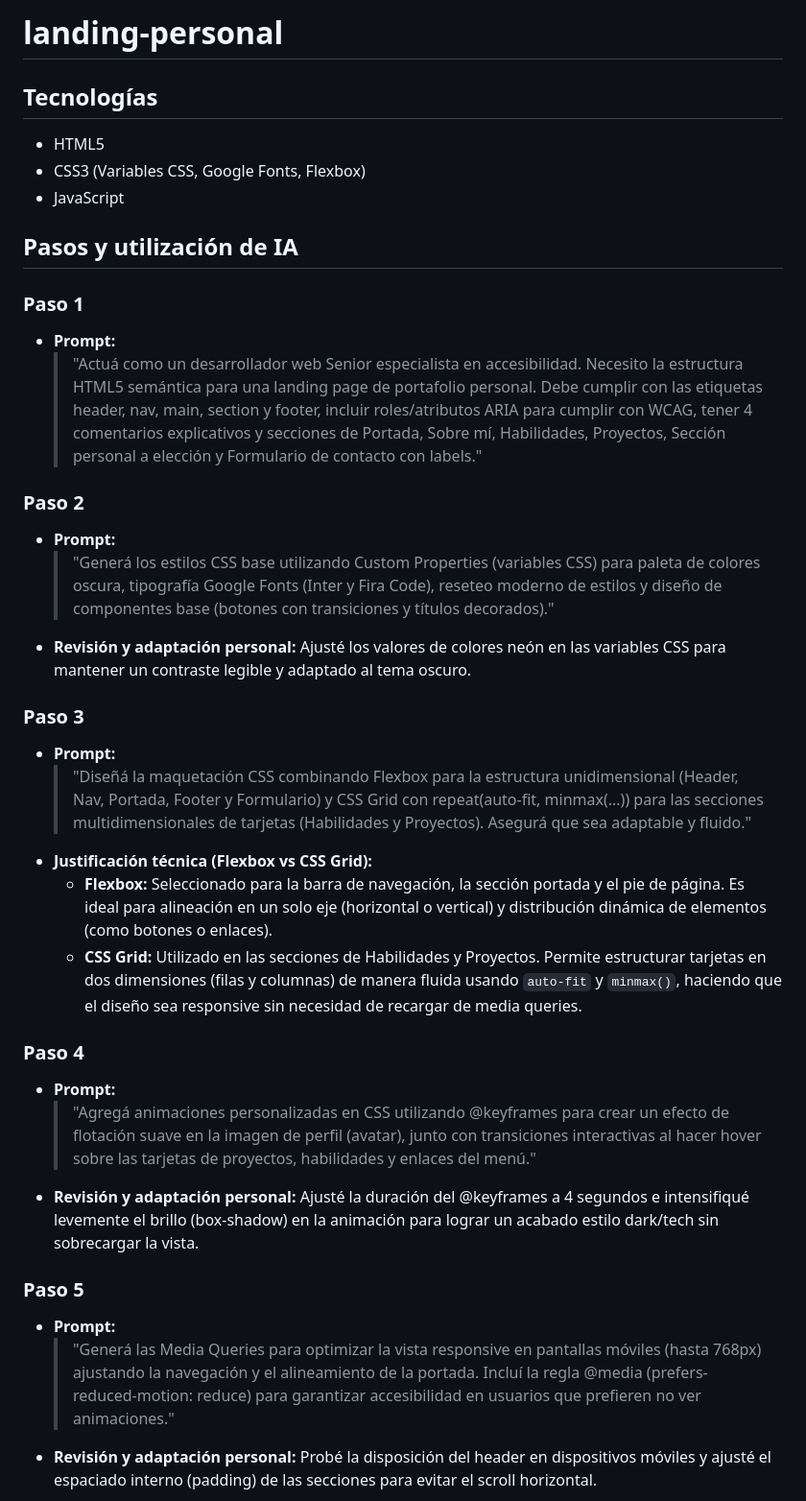
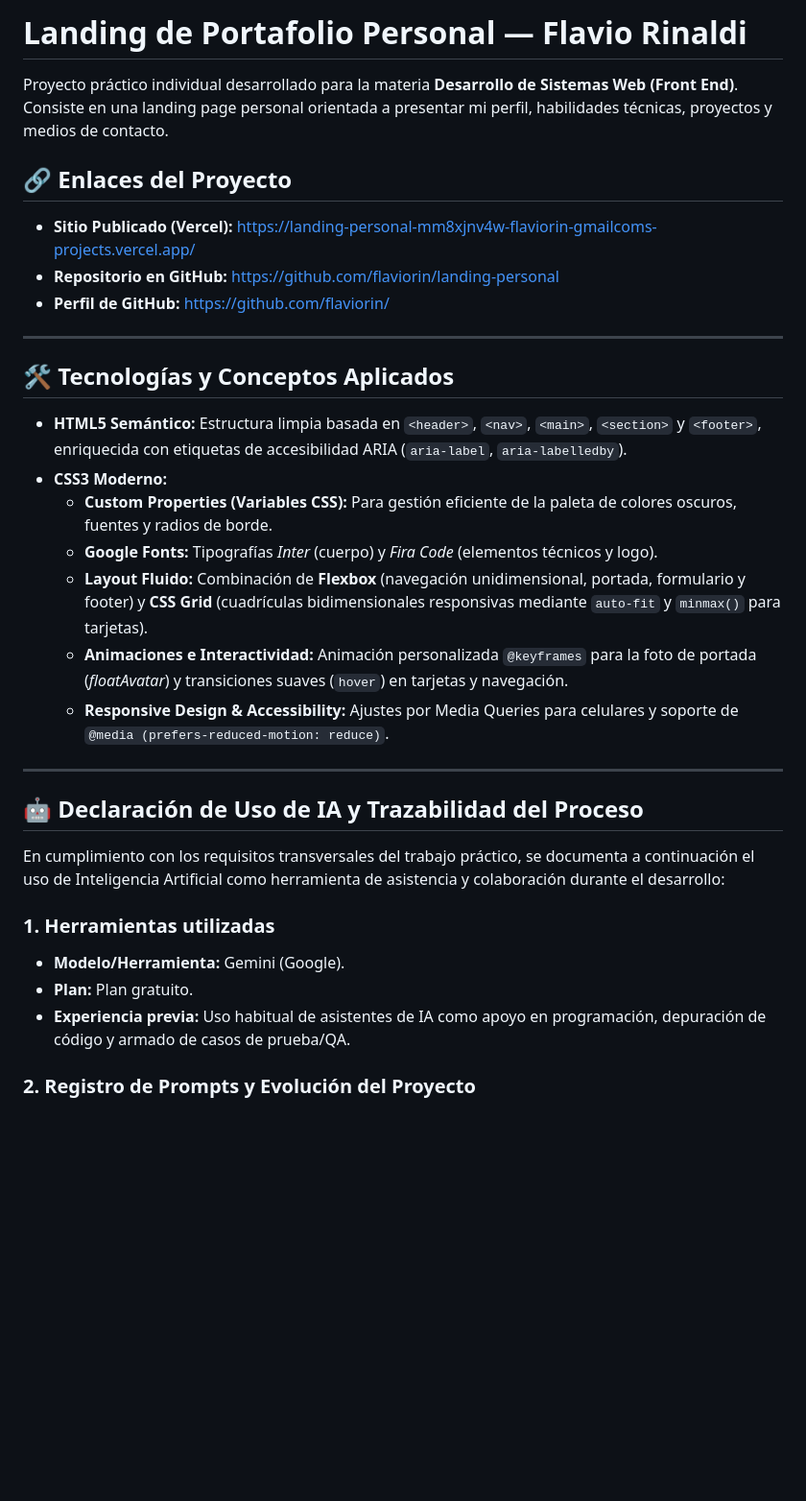
Before and after one commit to Flaviorin/landing-personal, a Markdown page: README.md, the part around one of its changes. Shown at 96% size. Drawn GitHub-style; blank space fills up the shorter version.

Commit message:
docs(readme): actualizar documentación final con URL de Vercel y declaración completa de IA
Se incorporó la URL de Vercel, la justificación técnica de Flexbox vs Grid y la declaración detallada de prompts y decisiones tomadas.

```diff
--- a/README.md
+++ b/README.md
@@ -1,40 +1,33 @@
-# landing-personal
+# Landing de Portafolio Personal — Flavio Rinaldi
 
-## Tecnologías
-- HTML5
-- CSS3 (Variables CSS, Google Fonts, Flexbox)
-- JavaScript
+Proyecto práctico individual desarrollado para la materia **Desarrollo de Sistemas Web (Front End)**. Consiste en una landing page personal orientada a presentar mi perfil, habilidades técnicas, proyectos y medios de contacto.
 
-## Pasos y utilización de IA
+## 🔗 Enlaces del Proyecto
+- **Sitio Publicado (Vercel):** https://landing-personal-mm8xjnv4w-flaviorin-gmailcoms-projects.vercel.app/
+- **Repositorio en GitHub:** https://github.com/flaviorin/landing-personal
+- **Perfil de GitHub:** https://github.com/flaviorin/
 
-### Paso 1
-- **Prompt:**
-  > "Actuá como un desarrollador web Senior especialista en accesibilidad. Necesito la estructura HTML5 semántica para una landing page de portafolio personal. Debe cumplir con las etiquetas header, nav, main, section y footer, incluir roles/atributos ARIA para cumplir con WCAG, tener 4 comentarios explicativos y secciones de Portada, Sobre mí, Habilidades, Proyectos, Sección personal a elección y Formulario de contacto con labels."
+---
 
-### Paso 2
-- **Prompt:**
-  > "Generá los estilos CSS base utilizando Custom Properties (variables CSS) para paleta de colores oscura, tipografía Google Fonts (Inter y Fira Code), reseteo moderno de estilos y diseño de componentes base (botones con transiciones y títulos decorados)."
-- **Revisión y adaptación personal:**
-  Ajusté los valores de colores neón en las variables CSS para mantener un contraste legible y adaptado al tema oscuro.
+## 🛠️ Tecnologías y Conceptos Aplicados
+- **HTML5 Semántico:** Estructura limpia basada en `<header>`, `<nav>`, `<main>`, `<section>` y `<footer>`, enriquecida con etiquetas de accesibilidad ARIA (`aria-label`, `aria-labelledby`).
+- **CSS3 Moderno:**
+  - **Custom Properties (Variables CSS):** Para gestión eficiente de la paleta de colores oscuros, fuentes y radios de borde.
+  - **Google Fonts:** Tipografías *Inter* (cuerpo) y *Fira Code* (elementos técnicos y logo).
+  - **Layout Fluido:** Combinación de **Flexbox** (navegación unidimensional, portada, formulario y footer) y **CSS Grid** (cuadrículas bidimensionales responsivas mediante `auto-fit` y `minmax()` para tarjetas).
+  - **Animaciones e Interactividad:** Animación personalizada `@keyframes` para la foto de portada (*floatAvatar*) y transiciones suaves (`hover`) en tarjetas y navegación.
+  - **Responsive Design & Accessibility:** Ajustes por Media Queries para celulares y soporte de `@media (prefers-reduced-motion: reduce)`.
 
-### Paso 3
-- **Prompt:**
-  > "Diseñá la maquetación CSS combinando Flexbox para la estructura unidimensional (Header, Nav, Portada, Footer y Formulario) y CSS Grid con repeat(auto-fit, minmax(...)) para las secciones multidimensionales de tarjetas (Habilidades y Proyectos). Asegurá que sea adaptable y fluido."
-- **Justificación técnica (Flexbox vs CSS Grid):**
-  - **Flexbox:** Seleccionado para la barra de navegación, la sección portada y el pie de página. Es ideal para alineación en un solo eje (horizontal o vertical) y distribución dinámica de elementos (como botones o enlaces).
-  - **CSS Grid:** Utilizado en las secciones de Habilidades y Proyectos. Permite estructurar tarjetas en dos dimensiones (filas y columnas) de manera fluida usando `auto-fit` y `minmax()`, haciendo que el diseño sea responsive sin necesidad de recargar de media queries.
+---
 
-### Paso 4
-- **Prompt:**
-  > "Agregá animaciones personalizadas en CSS utilizando @keyframes para crear un efecto de flotación suave en la imagen de perfil (avatar), junto con transiciones interactivas al hacer hover sobre las tarjetas de proyectos, habilidades y enlaces del menú."
-- **Revisión y adaptación personal:**
-  Ajusté la duración del @keyframes a 4 segundos e intensifiqué levemente el brillo (box-shadow) en la animación para lograr un acabado estilo dark/tech sin sobrecargar la vista.
+## 🤖 Declaración de Uso de IA y Trazabilidad del Proceso
 
+En cumplimiento con los requisitos transversales del trabajo práctico, se documenta a continuación el uso de Inteligencia Artificial como herramienta de asistencia y colaboración durante el desarrollo:
 
-### Paso 5
-- **Prompt:**
-  > "Generá las Media Queries para optimizar la vista responsive en pantallas móviles (hasta 768px) ajustando la navegación y el alineamiento de la portada. Incluí la regla @media (prefers-reduced-motion: reduce) para garantizar accesibilidad en usuarios que prefieren no ver animaciones."
-- **Revisión y adaptación personal:**
-  Probé la disposición del header en dispositivos móviles y ajusté el espaciado interno (padding) de las secciones para evitar el scroll horizontal.
+### 1. Herramientas utilizadas
+- **Modelo/Herramienta:** Gemini (Google).
+- **Plan:** Plan gratuito.
+- **Experiencia previa:** Uso habitual de asistentes de IA como apoyo en programación, depuración de código y armado de casos de prueba/QA.
 
+### 2. Registro de Prompts y Evolución del Proyecto
 
```
Also changed, not shown: other parts of README.md (+27 -3 lines).
